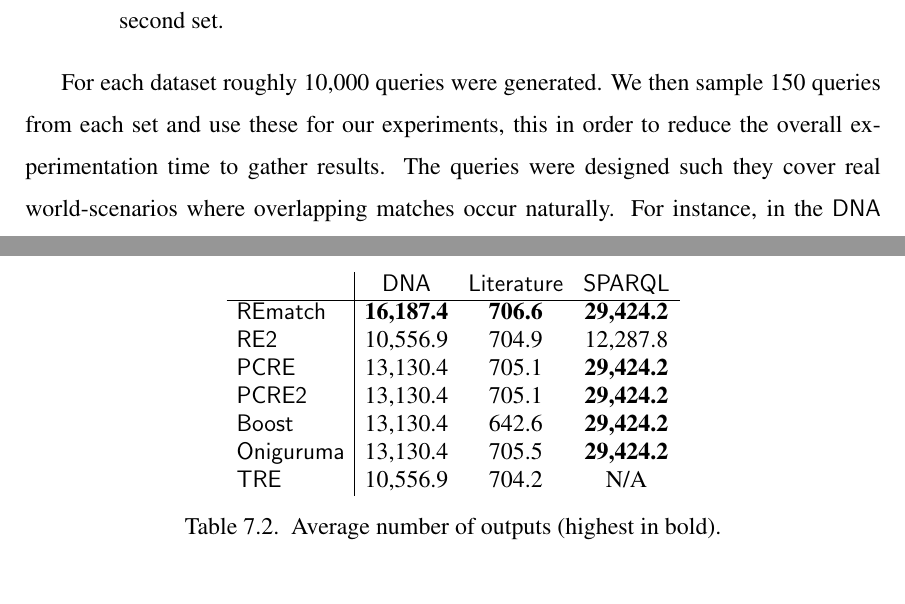
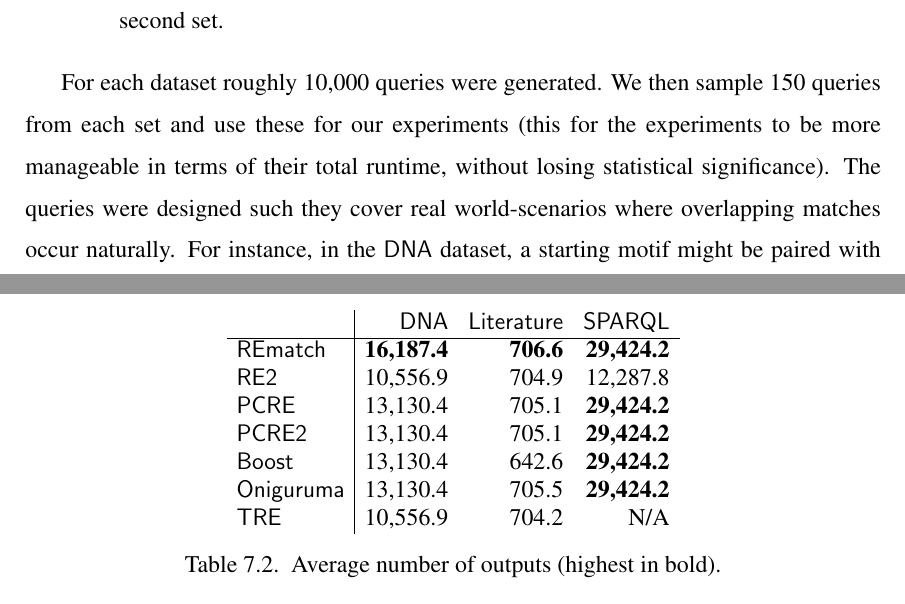
Before and after one commit to nicovsj/master-thesis, a LaTeX thesis (thesis.tex, which reads chapters/chapter6.tex): two parts of pages 56 and 61 of 66, joined at a grey line, cut so that both start at the same text. Compiled offline with pdfLaTeX; a LaTeX package or settings file that is missing is left out.

Commit message:
🩹  Correction for chapter 6

```diff
--- a/chapters/chapter6.tex
+++ b/chapters/chapter6.tex
@@ -87,7 +87,8 @@ Our queries for each dataset are designed as follows:
 \end{enumerate}
 
 For each dataset roughly 10,000 queries were generated. We then sample 150
-queries from each set and use these for our experiments, this in order to reduce
-the overall experimentation time to gather results. The queries were designed
-such they cover real world-scenarios where overlapping matches occur naturally.
-For instance, in the \textsf{DNA} dataset, a starting motif might be paired with
+queries from each set and use these for our experiments (this for the
+experiments to be more manageable in terms of their total runtime, without
+losing statistical significance). The queries were designed such they cover real
+world-scenarios where overlapping matches occur naturally. For instance, in the
+\textsf{DNA} dataset, a starting motif might be paired with multiple occurrences
@@ -249,7 +250,7 @@ REmatch is running a more heavy processing task, the performance is comparable
 to the standard and highly optimized RegEx engines.
 
 \begin{table}
-	\begin{tabular}{l|ccc}
+	\begin{tabular}{l|rrr}
 		                   & \textsf{DNA}      & \textsf{Literature} &
 		                   \textsf{SPARQL}   \\
 		\hline
```
Also changed, not shown: chapters/chapter6.tex (35 more changed lines).
